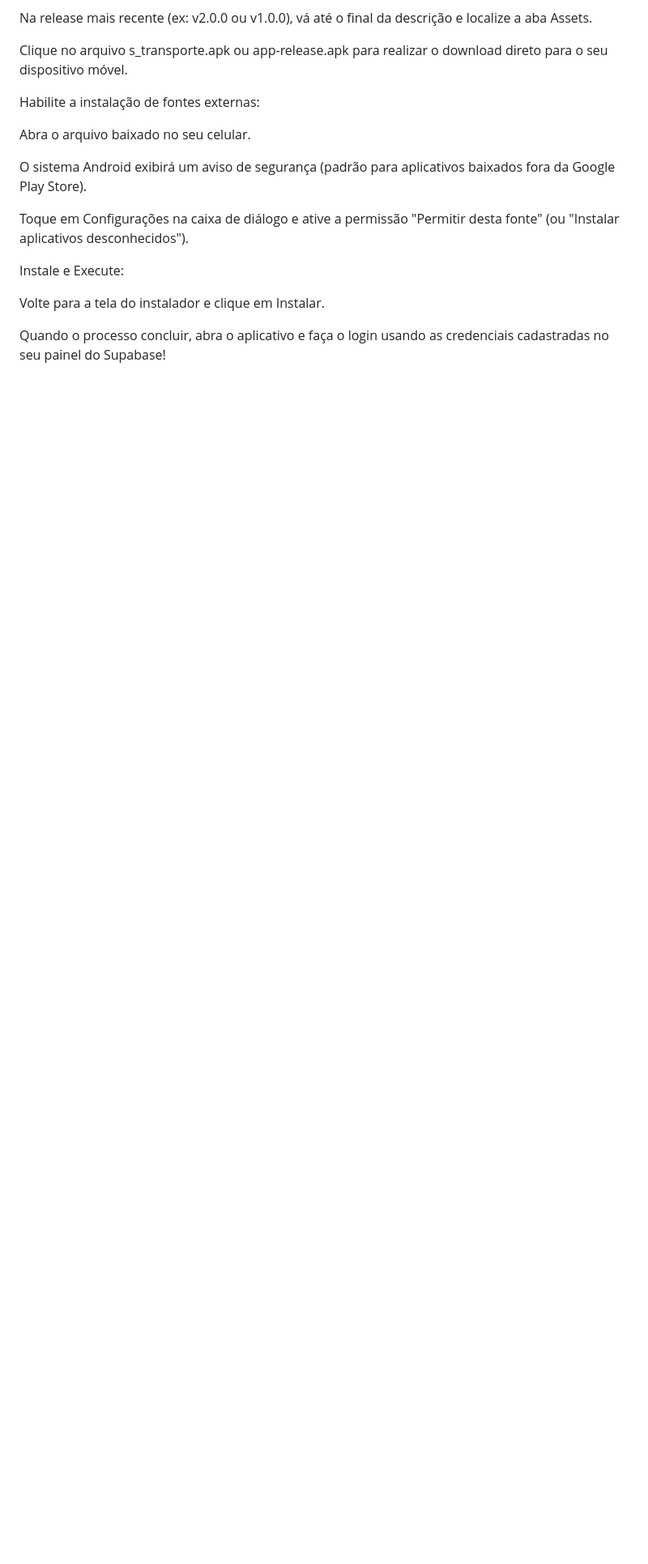
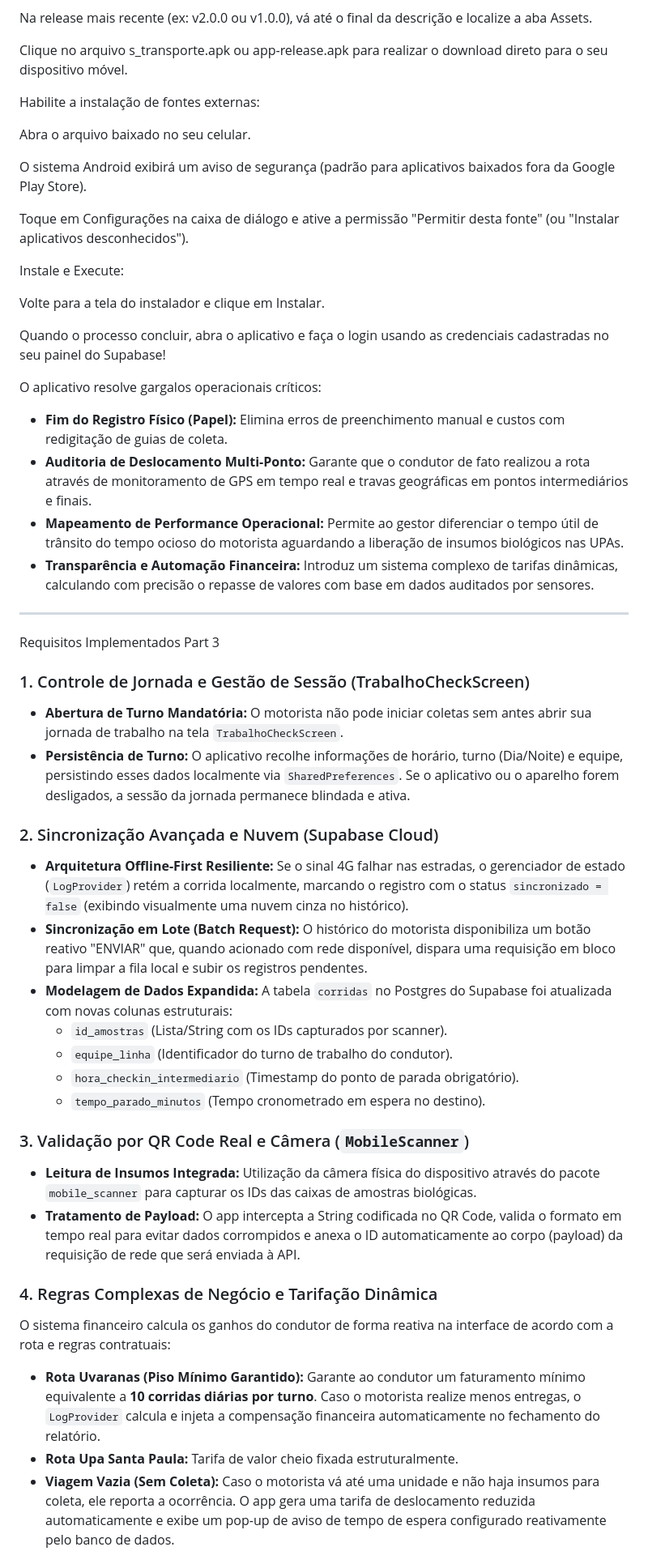
Before and after one commit to PabloRenan157/Souza-transporte, a Markdown page: README.md, the part around one of its changes. Shown at 81% size. GitHub-like rendering; blank space fills up the shorter version.

Commit message:
Update README with Part 3 project details
Added detailed project features and requirements for Part 3.

```diff
--- a/README.md
+++ b/README.md
@@ -209,3 +211,37 @@ Instale e Execute:
 Volte para a tela do instalador e clique em Instalar.
 
 Quando o processo concluir, abra o aplicativo e faça o login usando as credenciais cadastradas no seu painel do Supabase!
+
+O aplicativo resolve gargalos operacionais críticos:
+* **Fim do Registro Físico (Papel):** Elimina erros de preenchimento manual e custos com redigitação de guias de coleta.
+* **Auditoria de Deslocamento Multi-Ponto:** Garante que o condutor de fato realizou a rota através de monitoramento de GPS em tempo real e travas geográficas em pontos intermediários e finais.
+* **Mapeamento de Performance Operacional:** Permite ao gestor diferenciar o tempo útil de trânsito do tempo ocioso do motorista aguardando a liberação de insumos biológicos nas UPAs.
+* **Transparência e Automação Financeira:** Introduz um sistema complexo de tarifas dinâmicas, calculando com precisão o repasse de valores com base em dados auditados por sensores.
+
+---
+
+ Requisitos Implementados Part 3
+
+### 1. Controle de Jornada e Gestão de Sessão (TrabalhoCheckScreen)
+* **Abertura de Turno Mandatória:** O motorista não pode iniciar coletas sem antes abrir sua jornada de trabalho na tela `TrabalhoCheckScreen`.
+* **Persistência de Turno:** O aplicativo recolhe informações de horário, turno (Dia/Noite) e equipe, persistindo esses dados localmente via `SharedPreferences`. Se o aplicativo ou o aparelho forem desligados, a sessão da jornada permanece blindada e ativa.
+
+### 2. Sincronização Avançada e Nuvem (Supabase Cloud)
+* **Arquitetura Offline-First Resiliente:** Se o sinal 4G falhar nas estradas, o gerenciador de estado (`LogProvider`) retém a corrida localmente, marcando o registro com o status `sincronizado = false` (exibindo visualmente uma nuvem cinza no histórico).
+* **Sincronização em Lote (Batch Request):** O histórico do motorista disponibiliza um botão reativo "ENVIAR" que, quando acionado com rede disponível, dispara uma requisição em bloco para limpar a fila local e subir os registros pendentes.
+* **Modelagem de Dados Expandida:** A tabela `corridas` no Postgres do Supabase foi atualizada com novas colunas estruturais:
+    * `id_amostras` (Lista/String com os IDs capturados por scanner).
+    * `equipe_linha` (Identificador do turno de trabalho do condutor).
+    * `hora_checkin_intermediario` (Timestamp do ponto de parada obrigatório).
+    * `tempo_parado_minutos` (Tempo cronometrado em espera no destino).
+
+### 3. Validação por QR Code Real e Câmera (`MobileScanner`)
+* **Leitura de Insumos Integrada:** Utilização da câmera física do dispositivo através do pacote `mobile_scanner` para capturar os IDs das caixas de amostras biológicas.
+* **Tratamento de Payload:** O app intercepta a String codificada no QR Code, valida o formato em tempo real para evitar dados corrompidos e anexa o ID automaticamente ao corpo (payload) da requisição de rede que será enviada à API.
+
+### 4. Regras Complexas de Negócio e Tarifação Dinâmica
+O sistema financeiro calcula os ganhos do condutor de forma reativa na interface de acordo com a rota e regras contratuais:
+* **Rota Uvaranas (Piso Mínimo Garantido):** Garante ao condutor um faturamento mínimo equivalente a **10 corridas diárias por turno**. Caso o motorista realize menos entregas, o `LogProvider` calcula e injeta a compensação financeira automaticamente no fechamento do relatório.
+* **Rota Upa Santa Paula:** Tarifa de valor cheio fixada estruturalmente.
+* **Viagem Vazia (Sem Coleta):** Caso o motorista vá até uma unidade e não haja insumos para coleta, ele reporta a ocorrência. O app gera uma tarifa de deslocamento reduzida automaticamente e exibe um pop-up de aviso de tempo de espera configurado reativamente pelo banco de dados.
+
```
Also changed, not shown: other parts of README.md (+10 -0 lines).
